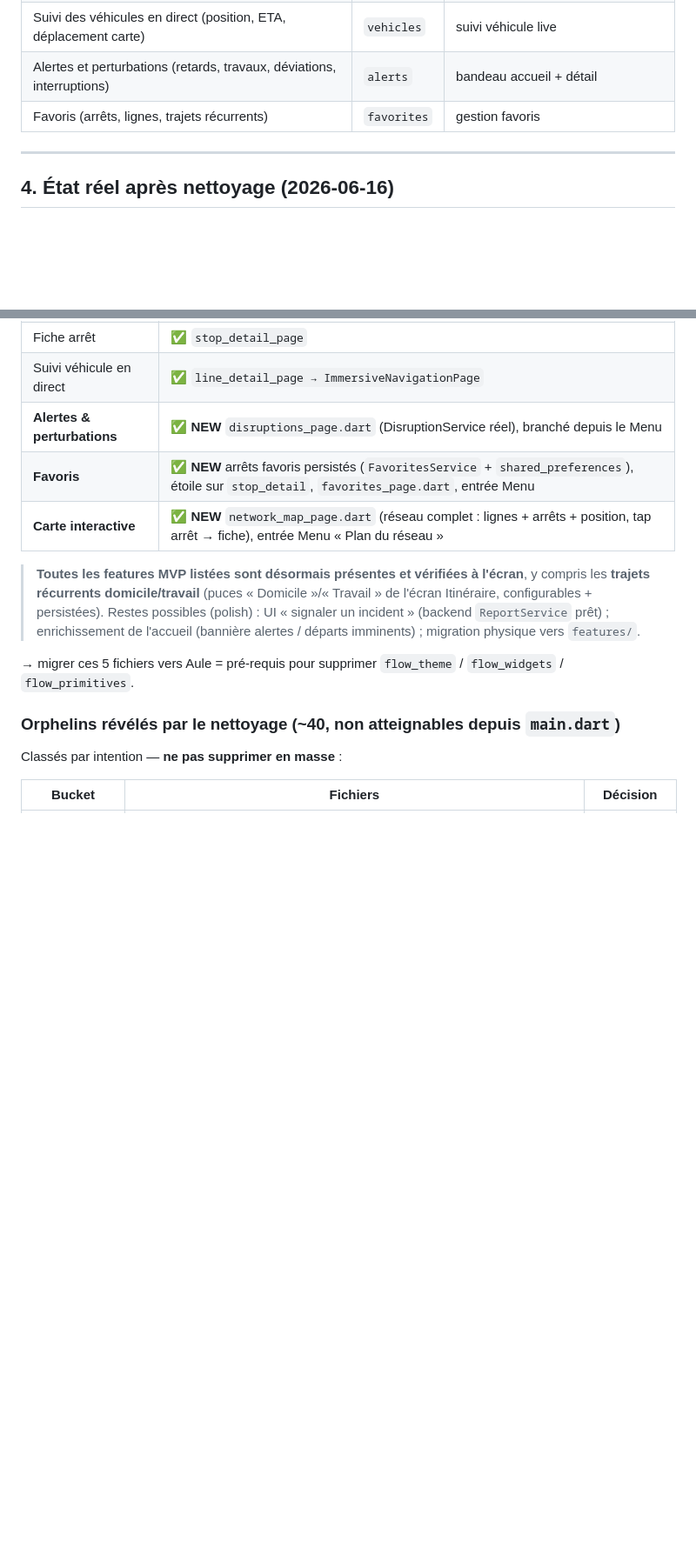
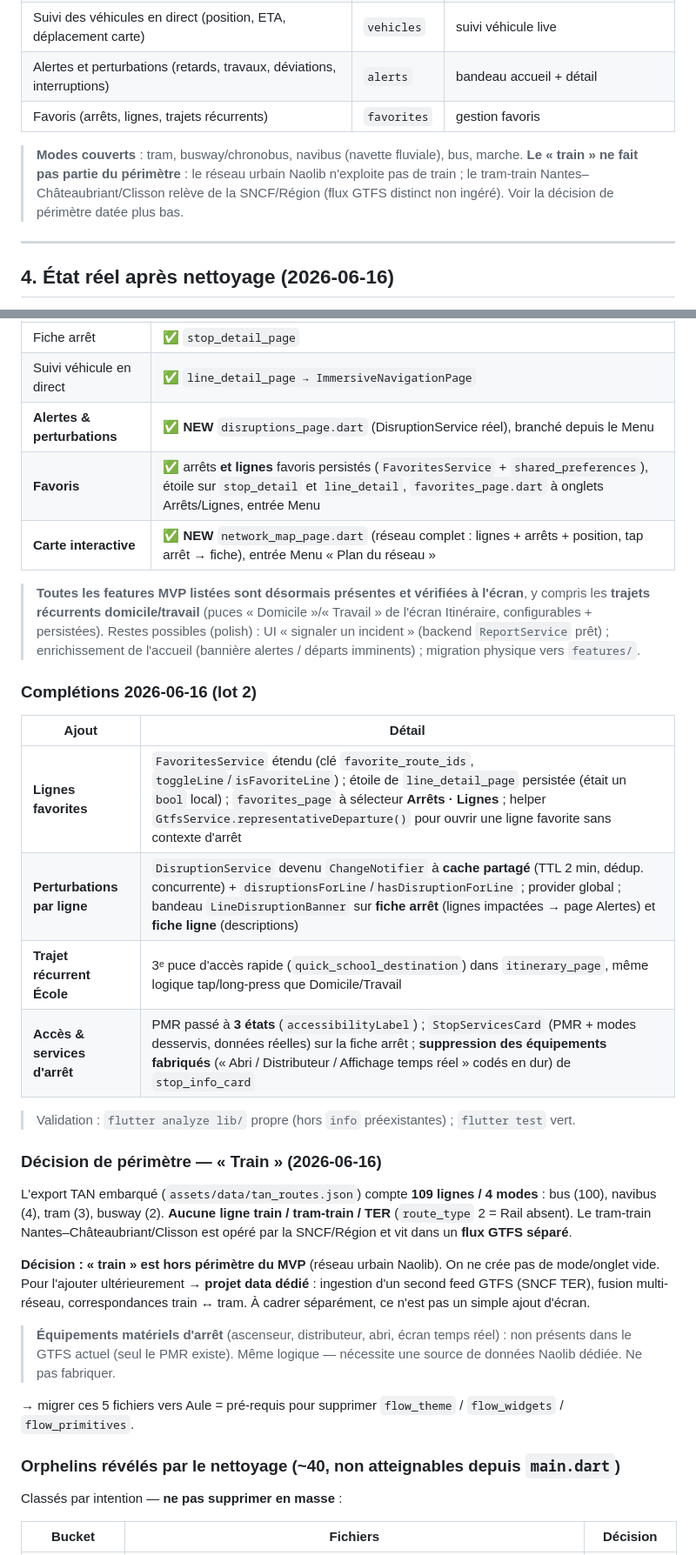
Before and after one commit to dixandmeet/iv0, a Markdown page: docs/MOBILE_ARCHITECTURE.md, 2 parts joined by grey strips. Shown at 87% size. GitHub-like rendering; blank space fills up the shorter version.

Commit message:
Doc: complétions MVP (lot 2) + décision périmètre « train »
Acte lignes favorites, perturbations par ligne, slot École, accès &
services d'arrêt. Documente que le train est hors périmètre (réseau
Naolib sans rail ; tram-train SNCF = flux GTFS distinct), de même que
les équipements matériels d'arrêt (source de données dédiée requise).

Co-Authored-By: Claude Opus 4.8 <noreply@anthropic.com>

```diff
--- a/docs/MOBILE_ARCHITECTURE.md
+++ b/docs/MOBILE_ARCHITECTURE.md
@@ -62,6 +62,8 @@ Chemin d'exécution réel : `main.dart → app/ModeGate → app/AppShell` (ongle
 | Alertes et perturbations (retards, travaux, déviations, interruptions) | `alerts` | bandeau accueil + détail |
 | Favoris (arrêts, lignes, trajets récurrents) | `favorites` | gestion favoris |
 
+> **Modes couverts** : tram, busway/chronobus, navibus (navette fluviale), bus, marche. **Le « train » ne fait pas partie du périmètre** : le réseau urbain Naolib n'exploite pas de train ; le tram-train Nantes–Châteaubriant/Clisson relève de la SNCF/Région (flux GTFS distinct non ingéré). Voir la décision de périmètre datée plus bas.
+
 ---
 
 ## 4. État réel après nettoyage (2026-06-16)
@@ -106,10 +108,29 @@ supprimés (9 écrans + 2 modèles). `dart analyze` : 0 erreur.
 | Fiche arrêt | ✅ `stop_detail_page` |
 | Suivi véhicule en direct | ✅ `line_detail_page → ImmersiveNavigationPage` |
 | **Alertes & perturbations** | ✅ **NEW** `disruptions_page.dart` (DisruptionService réel), branché depuis le Menu |
-| **Favoris** | ✅ **NEW** arrêts favoris persistés (`FavoritesService` + `shared_preferences`), étoile sur `stop_detail`, `favorites_page.dart`, entrée Menu |
+| **Favoris** | ✅ arrêts **et lignes** favoris persistés (`FavoritesService` + `shared_preferences`), étoile sur `stop_detail` et `line_detail`, `favorites_page.dart` à onglets Arrêts/Lignes, entrée Menu |
 | **Carte interactive** | ✅ **NEW** `network_map_page.dart` (réseau complet : lignes + arrêts + position, tap arrêt → fiche), entrée Menu « Plan du réseau » |
 
 > **Toutes les features MVP listées sont désormais présentes et vérifiées à l'écran**, y compris les **trajets récurrents domicile/travail** (puces « Domicile »/« Travail » de l'écran Itinéraire, configurables + persistées). Restes possibles (polish) : UI « signaler un incident » (backend `ReportService` prêt) ; enrichissement de l'accueil (bannière alertes / départs imminents) ; migration physique vers `features/`.
+
+### Complétions 2026-06-16 (lot 2)
+
+| Ajout | Détail |
+|---|---|
+| **Lignes favorites** | `FavoritesService` étendu (clé `favorite_route_ids`, `toggleLine`/`isFavoriteLine`) ; étoile de `line_detail_page` persistée (était un `bool` local) ; `favorites_page` à sélecteur **Arrêts · Lignes** ; helper `GtfsService.representativeDeparture()` pour ouvrir une ligne favorite sans contexte d'arrêt |
+| **Perturbations par ligne** | `DisruptionService` devenu `ChangeNotifier` à **cache partagé** (TTL 2 min, dédup. concurrente) + `disruptionsForLine`/`hasDisruptionForLine` ; provider global ; bandeau `LineDisruptionBanner` sur **fiche arrêt** (lignes impactées → page Alertes) et **fiche ligne** (descriptions) |
+| **Trajet récurrent École** | 3ᵉ puce d'accès rapide (`quick_school_destination`) dans `itinerary_page`, même logique tap/long-press que Domicile/Travail |
+| **Accès & services d'arrêt** | PMR passé à **3 états** (`accessibilityLabel`) ; `StopServicesCard` (PMR + modes desservis, données réelles) sur la fiche arrêt ; **suppression des équipements fabriqués** (« Abri / Distributeur / Affichage temps réel » codés en dur) de `stop_info_card` |
+
+> Validation : `flutter analyze lib/` propre (hors `info` préexistantes) ; `flutter test` vert.
+
+### Décision de périmètre — « Train » (2026-06-16)
+
+L'export TAN embarqué (`assets/data/tan_routes.json`) compte **109 lignes / 4 modes** : bus (100), navibus (4), tram (3), busway (2). **Aucune ligne train / tram-train / TER** (`route_type` 2 = Rail absent). Le tram-train Nantes–Châteaubriant/Clisson est opéré par la SNCF/Région et vit dans un **flux GTFS séparé**.
+
+**Décision : « train » est hors périmètre du MVP** (réseau urbain Naolib). On ne crée pas de mode/onglet vide. Pour l'ajouter ultérieurement → **projet data dédié** : ingestion d'un second feed GTFS (SNCF TER), fusion multi-réseau, correspondances train ↔ tram. À cadrer séparément, ce n'est pas un simple ajout d'écran.
+
+> **Équipements matériels d'arrêt** (ascenseur, distributeur, abri, écran temps réel) : non présents dans le GTFS actuel (seul le PMR existe). Même logique — nécessite une source de données Naolib dédiée. Ne pas fabriquer.
 
   → migrer ces 5 fichiers vers Aule = pré-requis pour supprimer `flow_theme` / `flow_widgets` / `flow_primitives`.
 
```
